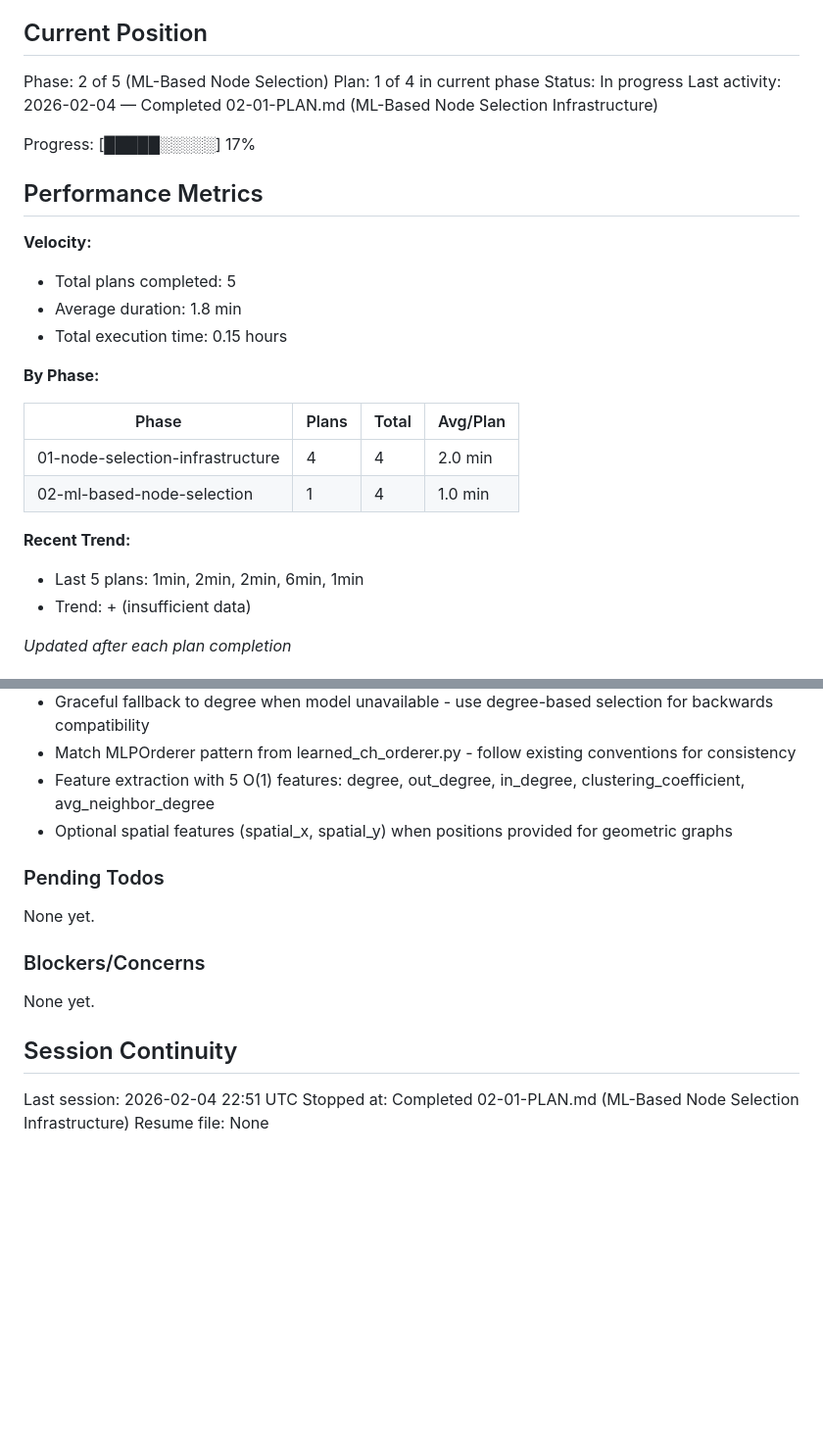
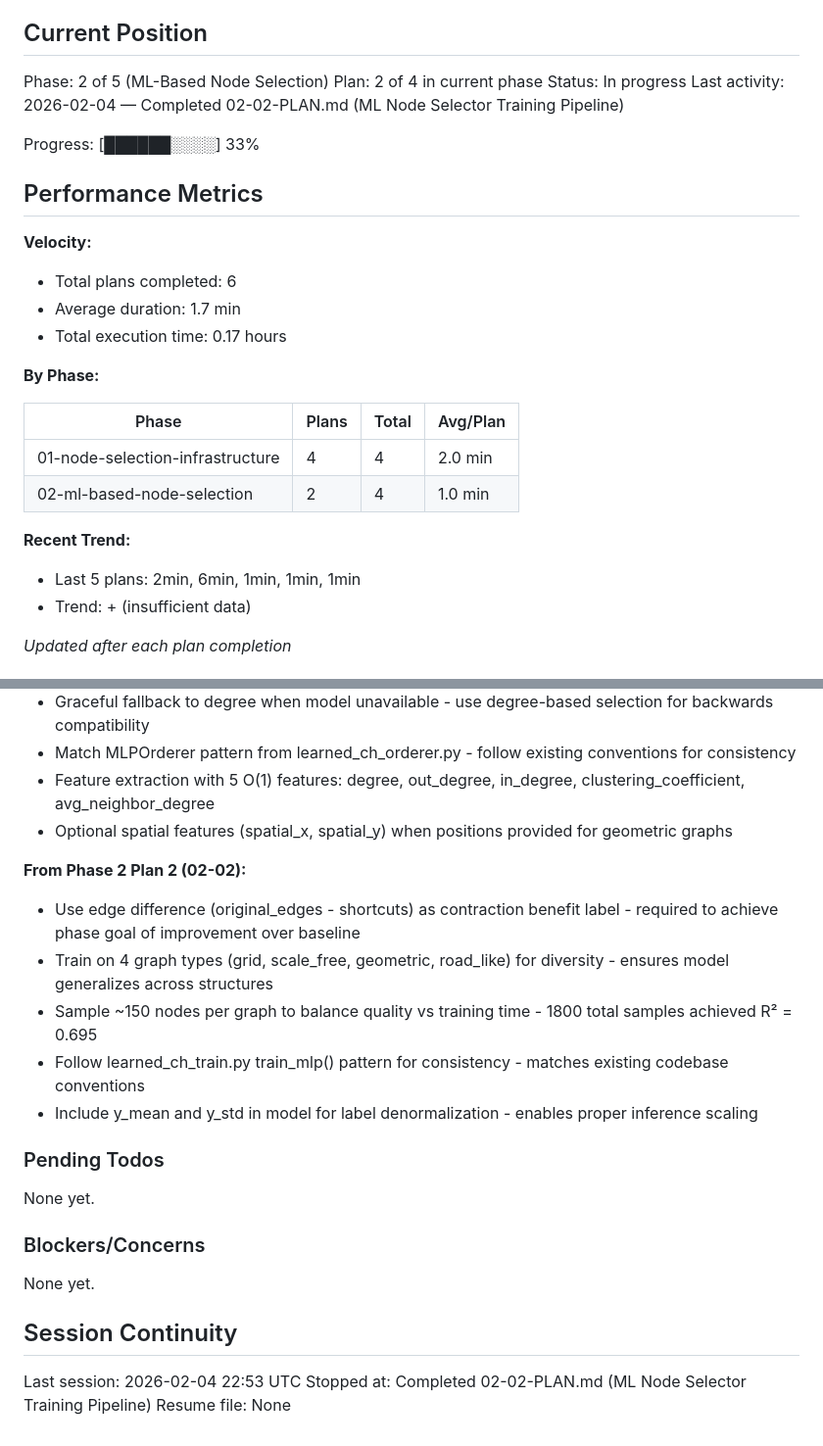
Before and after one commit to BHAWESHBHASKAR/LOPS, a Markdown page: .planning/STATE.md, 2 parts joined by grey strips. Shown at 98% size. GitHub-like rendering; blank space fills up the shorter version.

Commit message:
docs(02-02): complete ML node selector training pipeline plan
Tasks completed: 1/1
- Create training pipeline script

Training results:
- Generated 1800 samples from 4 graph types
- Achieved R² = 0.695 on edge difference prediction
- Model saved to models/ml_node_selector.json
- MLNodeSelector can load and use trained model

Key technical decisions:
- Use edge difference (NOT degree proxy) as contraction benefit label
- Train on diverse graph types for generalization
- Follow learned_ch_train.py pattern for consistency

SUMMARY: .planning/phases/02-ml-based-node-selection/02-02-SUMMARY.md
STATE: Updated position to Plan 2/4, added training decisions

```diff
--- a/.planning/STATE.md
+++ b/.planning/STATE.md
@@ -10,28 +10,28 @@ See: .planning/PROJECT.md (updated 2026-02-04)
 ## Current Position
 
 Phase: 2 of 5 (ML-Based Node Selection)
-Plan: 1 of 4 in current phase
+Plan: 2 of 4 in current phase
 Status: In progress
-Last activity: 2026-02-04 — Completed 02-01-PLAN.md (ML-Based Node Selection Infrastructure)
+Last activity: 2026-02-04 — Completed 02-02-PLAN.md (ML Node Selector Training Pipeline)
 
-Progress: [█████░░░░░] 17%
+Progress: [██████░░░░] 33%
 
 ## Performance Metrics
 
 **Velocity:**
-- Total plans completed: 5
-- Average duration: 1.8 min
-- Total execution time: 0.15 hours
+- Total plans completed: 6
+- Average duration: 1.7 min
+- Total execution time: 0.17 hours
 
 **By Phase:**
 
 | Phase | Plans | Total | Avg/Plan |
 |-------|-------|-------|----------|
 | 01-node-selection-infrastructure | 4 | 4 | 2.0 min |
-| 02-ml-based-node-selection | 1 | 4 | 1.0 min |
+| 02-ml-based-node-selection | 2 | 4 | 1.0 min |
 
 **Recent Trend:**
-- Last 5 plans: 1min, 2min, 2min, 6min, 1min
+- Last 5 plans: 2min, 6min, 1min, 1min, 1min
 - Trend: + (insufficient data)
 
 *Updated after each plan completion*
@@ -76,6 +76,13 @@ Recent decisions affecting current work:
 - Feature extraction with 5 O(1) features: degree, out_degree, in_degree, clustering_coefficient, avg_neighbor_degree
 - Optional spatial features (spatial_x, spatial_y) when positions provided for geometric graphs
 
+**From Phase 2 Plan 2 (02-02):**
+- Use edge difference (original_edges - shortcuts) as contraction benefit label - required to achieve phase goal of improvement over baseline
+- Train on 4 graph types (grid, scale_free, geometric, road_like) for diversity - ensures model generalizes across structures
+- Sample ~150 nodes per graph to balance quality vs training time - 1800 total samples achieved R² = 0.695
+- Follow learned_ch_train.py train_mlp() pattern for consistency - matches existing codebase conventions
+- Include y_mean and y_std in model for label denormalization - enables proper inference scaling
+
 ### Pending Todos
 
 None yet.
@@ -86,6 +93,6 @@ None yet.
 
 ## Session Continuity
 
-Last session: 2026-02-04 22:51 UTC
-Stopped at: Completed 02-01-PLAN.md (ML-Based Node Selection Infrastructure)
+Last session: 2026-02-04 22:53 UTC
+Stopped at: Completed 02-02-PLAN.md (ML Node Selector Training Pipeline)
 Resume file: None
```
Also changed, not shown: 1 other file.
